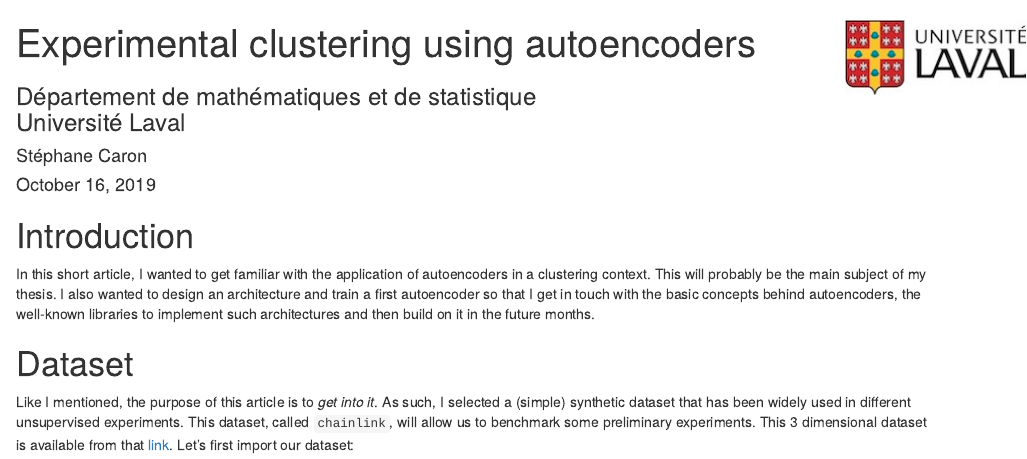
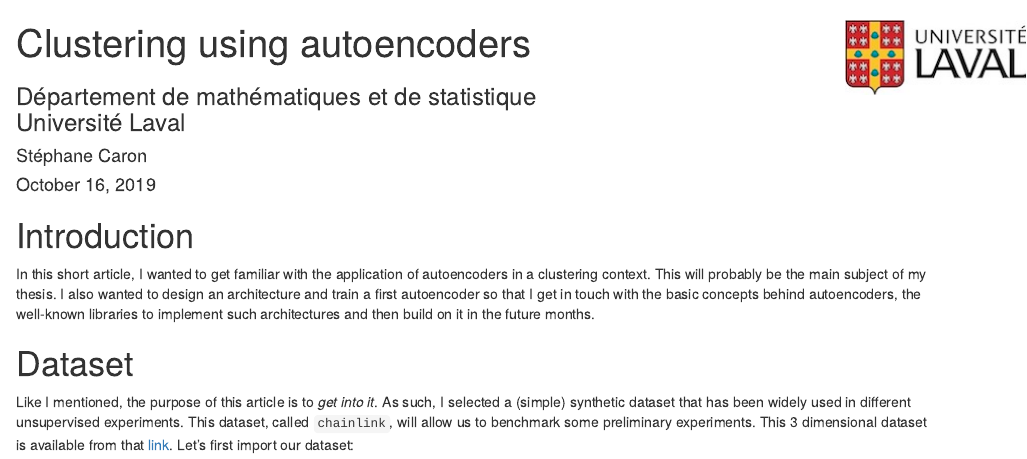
Before and after one commit to stecaron/deep-stat-thesis, an R Markdown document (rapports/test-experimental.Rmd): the page in a window 1100 px wide, from its top. Rendered offline with R 4.5, knitr and Pandoc, with nearby package versions.

Commit message:
Change title

```diff
--- a/rapports/test-experimental.Rmd
+++ b/rapports/test-experimental.Rmd
@@ -1,5 +1,5 @@
 ---
-title: "Experimental clustering using autoencoders"
+title: "Clustering using autoencoders"
 subtitle: "Département de mathématiques et de statistique </br> Université Laval"
 author: "Stéphane Caron"
 date: "`r format(Sys.time(), ' %B %d, %Y')`"
```
